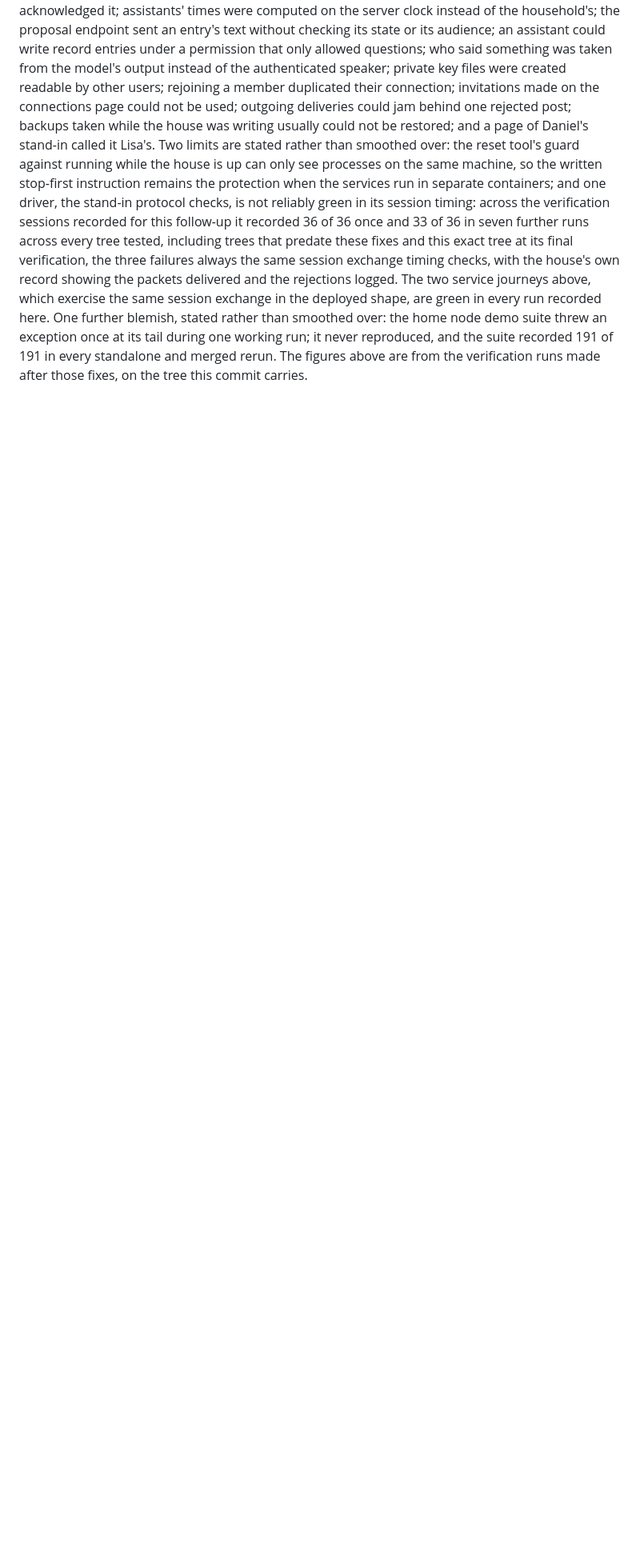
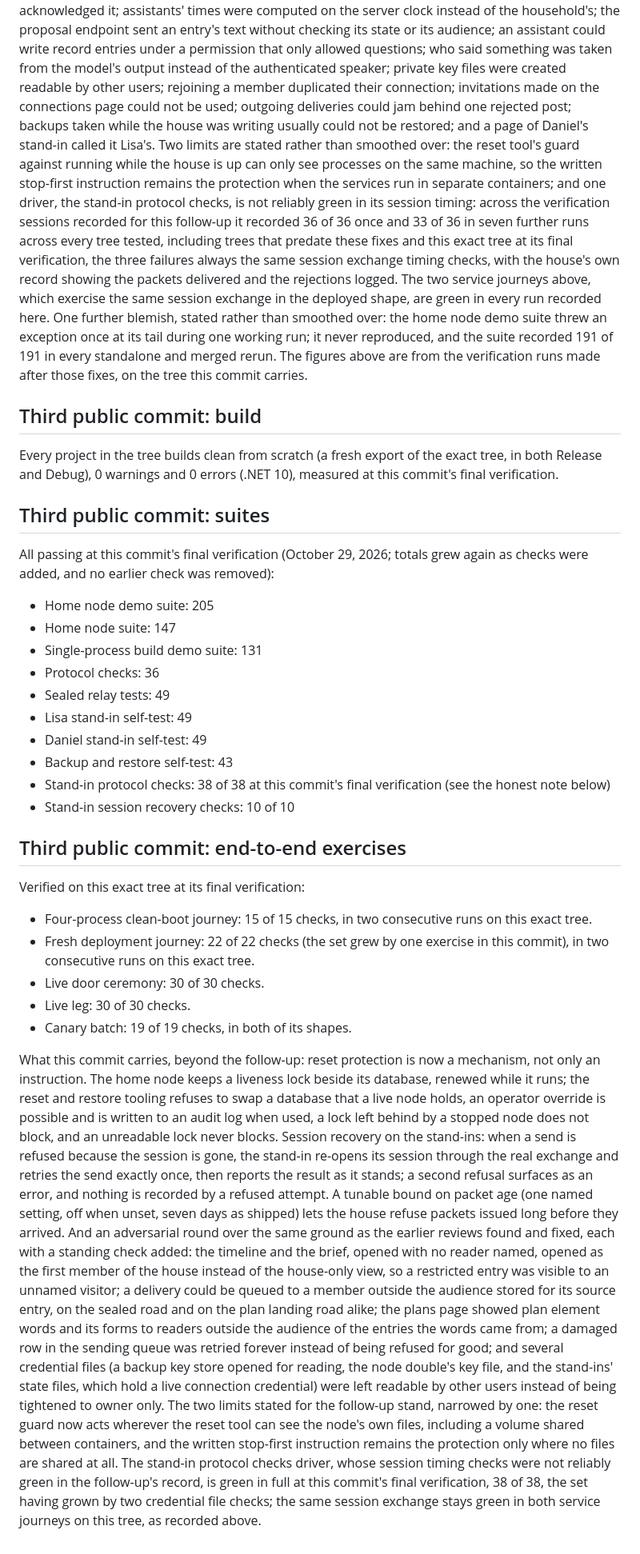
Before and after one commit to Keranik/tellhouse, a Markdown page: TEST-EVIDENCE.md, the part around one of its changes. Shown at 80% size. GitHub-like rendering; blank space fills up the shorter version.

Commit message:
Test evidence: third-commit section written from the final gate output on the remedy tree (builds 0/0 from scratch in both configurations; suites 205/147/131/36/49/49/49/43; protocol checks 38 of 38; session recovery 10 of 10; ceremony and live leg 30 of 30; canary 19 of 19 both shapes; journeys 15 of 15 and 22 of 22, two consecutive runs each)

```diff
--- a/TEST-EVIDENCE.md
+++ b/TEST-EVIDENCE.md
@@ -162,3 +164,87 @@ recorded 191 of 191 in every standalone and merged
 rerun. The figures above
 are from the verification runs made after those fixes,
 on the tree this commit carries.
+
+## Third public commit: build
+
+Every project in the tree builds clean from scratch (a
+fresh export of the exact tree, in both Release and
+Debug), 0 warnings and 0 errors (.NET 10), measured at
+this commit's final verification.
+
+## Third public commit: suites
+
+All passing at this commit's final verification
+(October 29, 2026; totals grew again as checks were
+added, and no earlier check was removed):
+
+- Home node demo suite: 205
+- Home node suite: 147
+- Single-process build demo suite: 131
+- Protocol checks: 36
+- Sealed relay tests: 49
+- Lisa stand-in self-test: 49
+- Daniel stand-in self-test: 49
+- Backup and restore self-test: 43
+- Stand-in protocol checks: 38 of 38 at this commit's
+  final verification (see the honest note below)
+- Stand-in session recovery checks: 10 of 10
+
+## Third public commit: end-to-end exercises
+
+Verified on this exact tree at its final verification:
+
+- Four-process clean-boot journey: 15 of 15 checks, in
+  two consecutive runs on this exact tree.
+- Fresh deployment journey: 22 of 22 checks (the set
+  grew by one exercise in this commit), in two
+  consecutive runs on this exact tree.
+- Live door ceremony: 30 of 30 checks.
+- Live leg: 30 of 30 checks.
+- Canary batch: 19 of 19 checks, in both of its shapes.
+
+What this commit carries, beyond the follow-up: reset
+protection is now a mechanism, not only an instruction.
+The home node keeps a liveness lock beside its database,
+renewed while it runs; the reset and restore tooling
+refuses to swap a database that a live node holds, an
+operator override is possible and is written to an audit
+log when used, a lock left behind by a stopped node does
+not block, and an unreadable lock never blocks. Session
+recovery on the stand-ins: when a send is refused
+because the session is gone, the stand-in re-opens its
+session through the real exchange and retries the send
+exactly once, then reports the result as it stands; a
+second refusal surfaces as an error, and nothing is
+recorded by a refused attempt. A tunable bound on packet
+age (one named setting, off when unset, seven days as
+shipped) lets the house refuse packets issued long
+before they arrived. And an adversarial round over the
+same ground as the earlier reviews found and fixed,
+each with a standing check added: the timeline and the
+brief, opened with no reader named, opened as the first
+member of the house instead of the house-only view, so a
+restricted entry was visible to an unnamed visitor; a
+delivery could be queued to a member outside the
+audience stored for its source entry, on the sealed
+road and on the plan landing road alike; the plans page
+showed plan element words and its forms to readers
+outside the audience of the entries the words came
+from; a damaged row in the sending queue was retried
+forever instead of being refused for good; and several
+credential files (a backup key store opened for reading,
+the node double's key file, and the stand-ins' state
+files, which hold a live connection credential) were
+left readable by other users instead of being tightened
+to owner only. The two limits stated for the follow-up
+stand, narrowed by one: the reset guard now acts
+wherever the reset tool can see the node's own files,
+including a volume shared between containers, and the
+written stop-first instruction remains the protection
+only where no files are shared at all. The stand-in
+protocol checks driver, whose session timing checks
+were not reliably green in the follow-up's record, is
+green in full at this commit's final verification, 38
+of 38, the set having grown by two credential file
+checks; the same session exchange stays green in both
+service journeys on this tree, as recorded above.
```
Also changed, not shown: other parts of TEST-EVIDENCE.md (+5 -3 lines).
